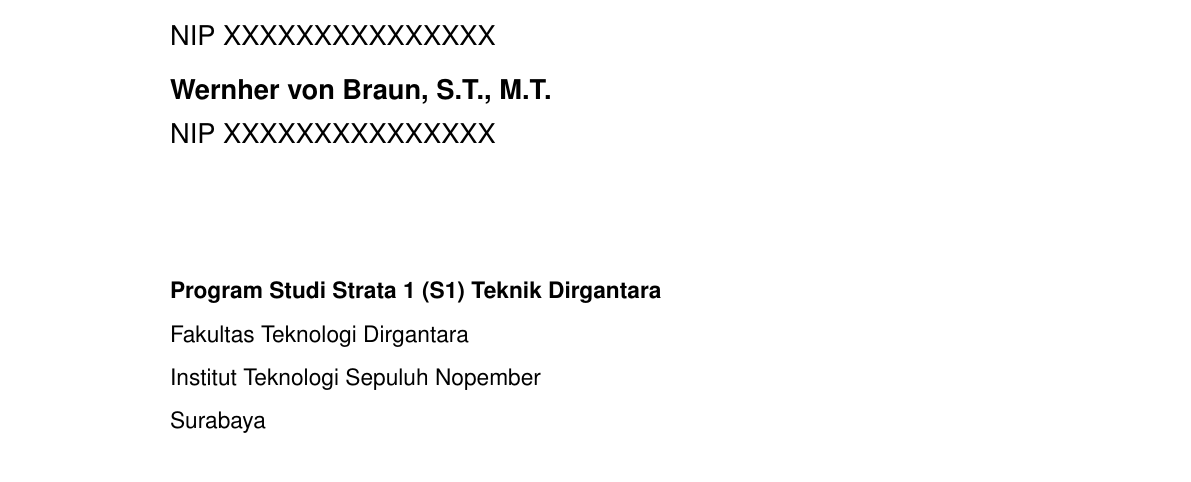
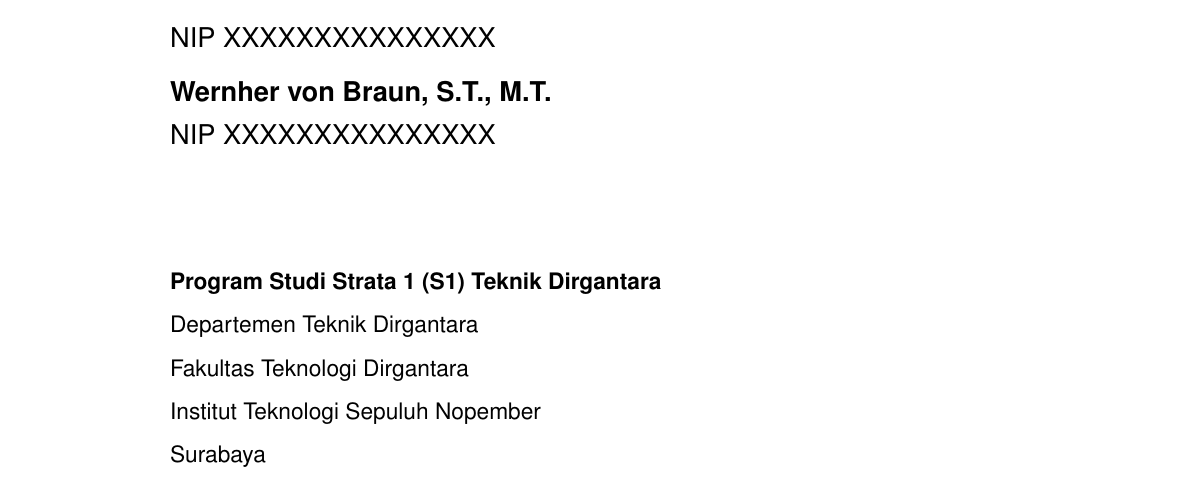
Before and after one commit to b201lab/template-proposal-ta-its, a LaTeX thesis (main.tex, which reads sampul/konten-id.tex): part of page 1 of 14, cut so that both start at the same text. Compiled offline with pdfLaTeX.

Commit message:
restore accidental deletion

```diff
--- a/sampul/konten-id.tex
+++ b/sampul/konten-id.tex
@@ -39,6 +39,7 @@
 
 \mdseries
 
+Departemen Teknik Dirgantara \\
 Fakultas Teknologi Dirgantara \\
 Institut Teknologi Sepuluh Nopember
 
```
